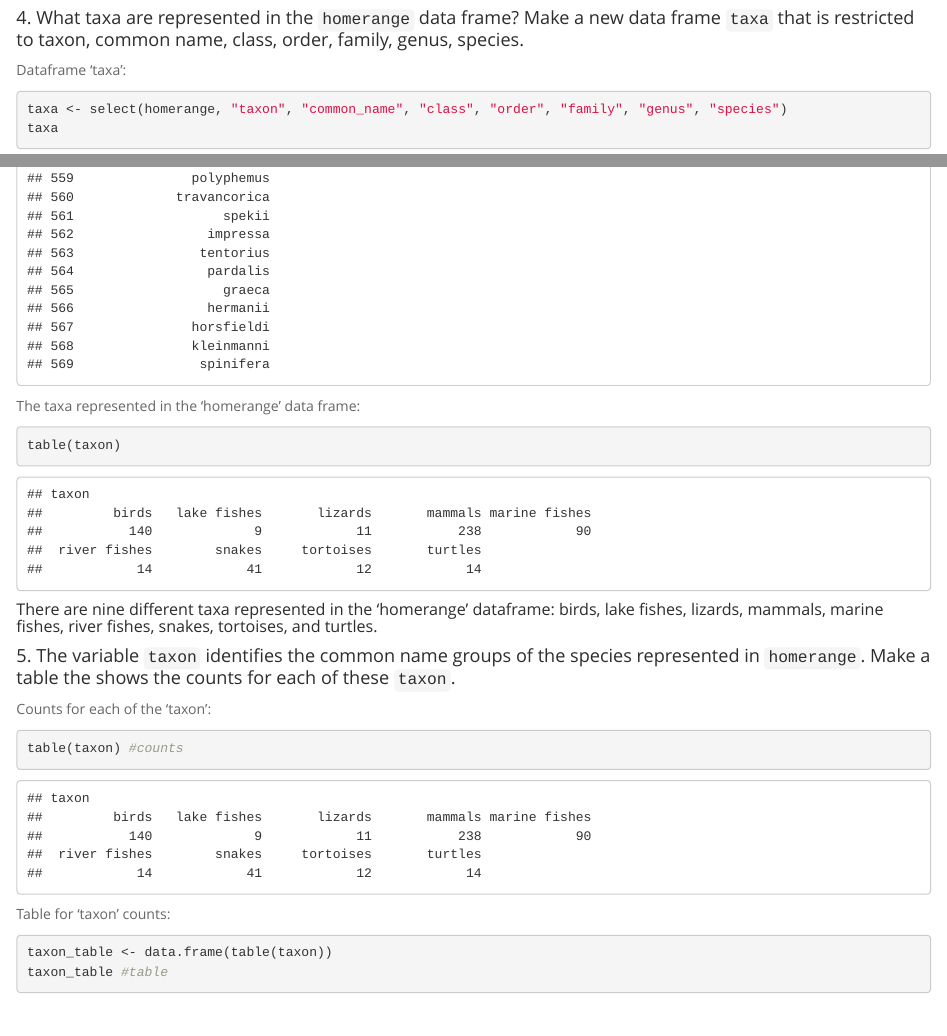
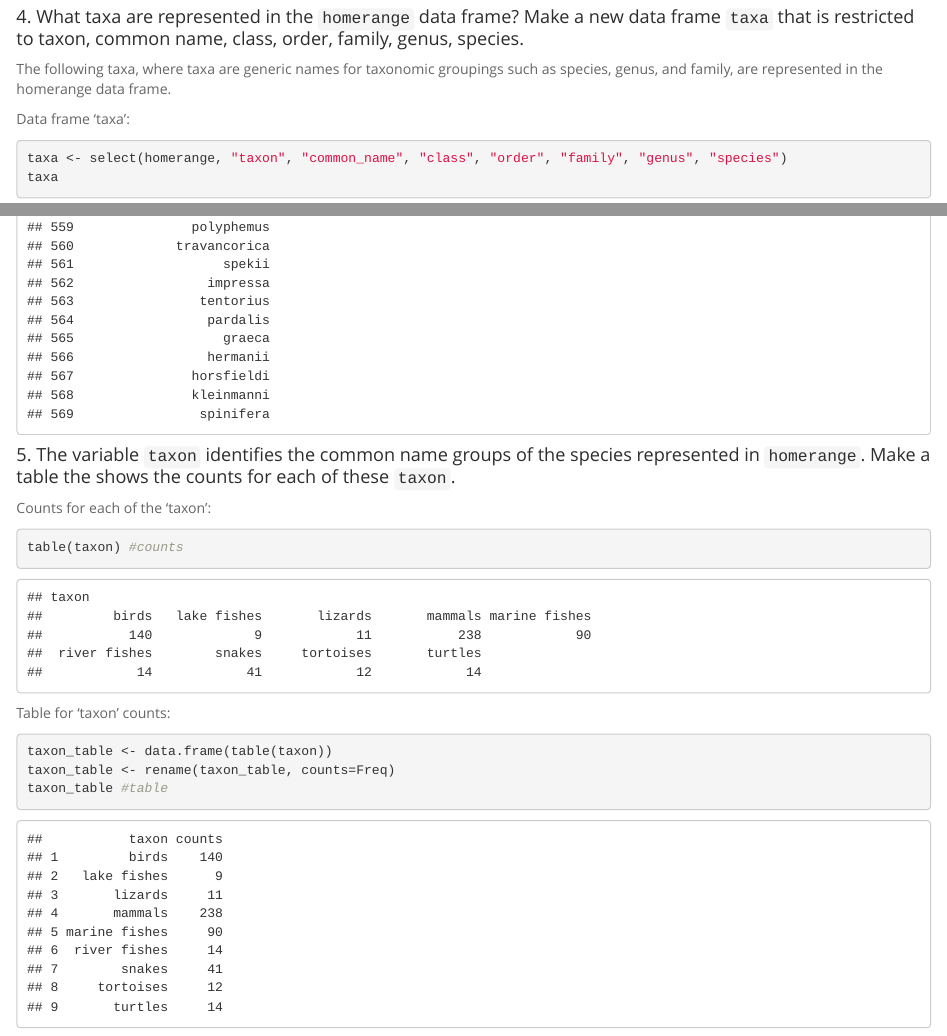
Before and after one commit to catjobe/BIS15W2024_cberevoescu, an R Markdown document (lab4/lab4_hw.Rmd): the page in a window 1100 px wide, from 5090 px down before the commit and from 4470 px down after it, so that both start at the same text, and a second part further down, joined at a grey line. The pictures show the output file lab4/lab4_hw.html that the author committed with the source, opened offline.

Commit message:
lab 4 hw update 1/24 9:46

````diff
--- a/lab4/lab4_hw.Rmd
+++ b/lab4/lab4_hw.Rmd
@@ -107,19 +103,14 @@ levels(order) #displaying levels of 'order'
 
 #### 4. What taxa are represented in the `homerange` data frame? Make a new data frame `taxa` that is restricted to taxon, common name, class, order, family, genus, species.
 
-Dataframe 'taxa':
+The following taxa, where taxa are generic names for taxonomic groupings such as species, genus, and family, are represented in the homerange data frame.
+
+Data frame 'taxa':
 
 ```{r}
 taxa <- select(homerange, "taxon", "common_name", "class", "order", "family", "genus", "species")
 taxa
 ```
-
-The taxa represented in the 'homerange' data frame:
-
-```{r}
-table(taxon)
-```
-##### There are nine different taxa represented in the 'homerange' dataframe: birds, lake fishes, lizards, mammals, marine fishes, river fishes, snakes, tortoises, and turtles.
 
 #### 5. The variable `taxon` identifies the common name groups of the species represented in `homerange`. Make a table the shows the counts for each of these `taxon`.
 
@@ -133,6 +124,7 @@ Table for 'taxon' counts:
 
 ```{r}
 taxon_table <- data.frame(table(taxon))
+taxon_table <- rename(taxon_table, counts=Freq)
 taxon_table #table
 ```
 
````
Also changed, not shown: lab4/lab4_hw.html, lab4/lab4_hw.md, lab4/lab4_hw.Rmd (8 more changed lines).
